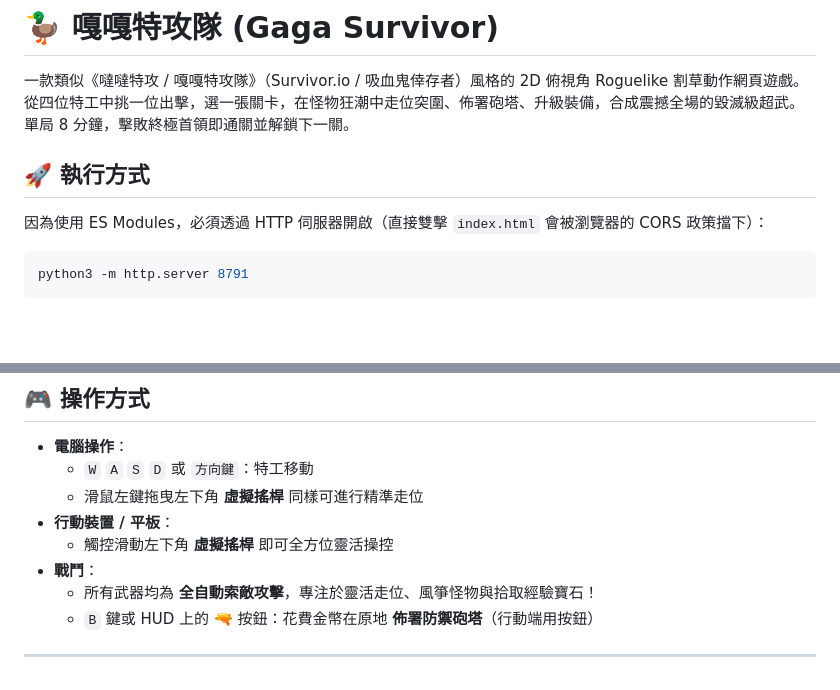
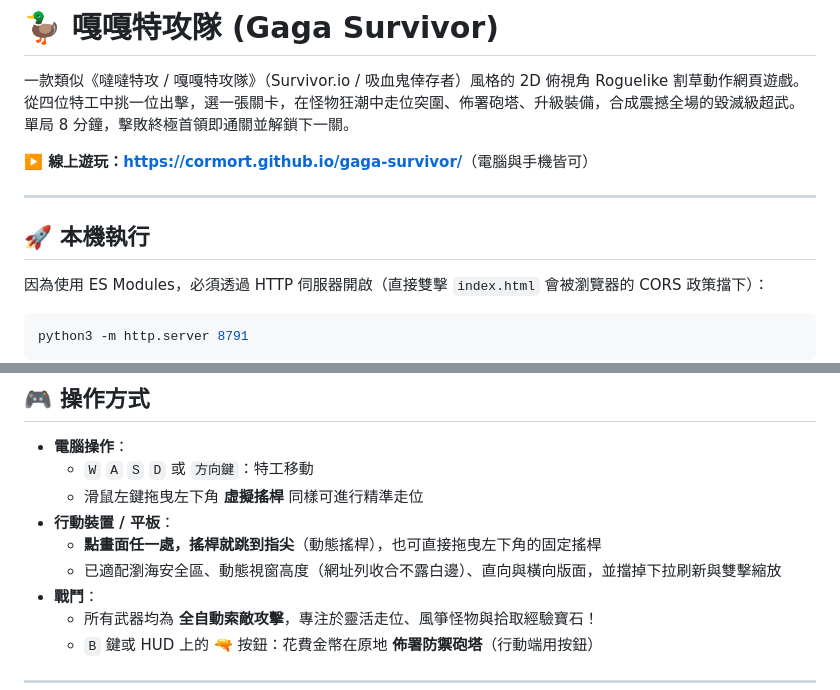
Before and after one commit to cormort/gaga-survivor, a Markdown page: README.md, 2 parts joined by grey strips. GitHub-like rendering; blank space fills up the shorter version.

Commit message:
README 補上線上遊玩連結與行動裝置操作說明
Co-Authored-By: Claude Opus 5 <noreply@anthropic.com>

```diff
--- a/README.md
+++ b/README.md
@@ -2,7 +2,11 @@
 
 一款類似《噠噠特攻 / 嘎嘎特攻隊》（Survivor.io / 吸血鬼倖存者）風格的 2D 俯視角 Roguelike 割草動作網頁遊戲。從四位特工中挑一位出擊，選一張關卡，在怪物狂潮中走位突圍、佈署砲塔、升級裝備，合成震撼全場的毀滅級超武。單局 8 分鐘，擊敗終極首領即通關並解鎖下一關。
 
-## 🚀 執行方式
+**▶️ 線上遊玩：<https://cormort.github.io/gaga-survivor/>**（電腦與手機皆可）
+
+---
+
+## 🚀 本機執行
 
 因為使用 ES Modules，必須透過 HTTP 伺服器開啟（直接雙擊 `index.html` 會被瀏覽器的 CORS 政策擋下）：
 
@@ -20,7 +24,8 @@ python3 -m http.server 8791
   - `W` `A` `S` `D` 或 `方向鍵`：特工移動
   - 滑鼠左鍵拖曳左下角 **虛擬搖桿** 同樣可進行精準走位
 - **行動裝置 / 平板**：
-  - 觸控滑動左下角 **虛擬搖桿** 即可全方位靈活操控
+  - **點畫面任一處，搖桿就跳到指尖**（動態搖桿），也可直接拖曳左下角的固定搖桿
+  - 已適配瀏海安全區、動態視窗高度（網址列收合不露白邊）、直向與橫向版面，並擋掉下拉刷新與雙擊縮放
 - **戰鬥**：
   - 所有武器均為 **全自動索敵攻擊**，專注於靈活走位、風箏怪物與拾取經驗寶石！
   - `B` 鍵或 HUD 上的 🔫 按鈕：花費金幣在原地 **佈署防禦砲塔**（行動端用按鈕）
```
